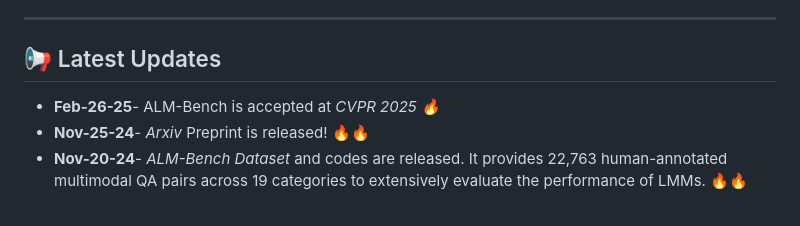
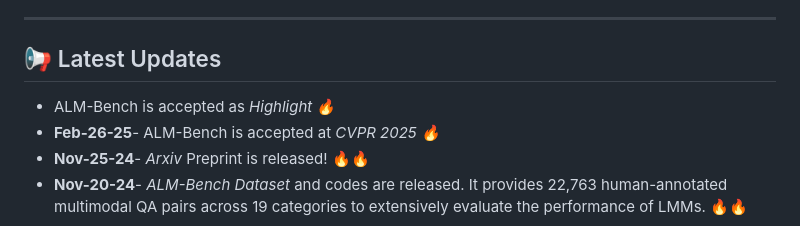
Before and after one commit to mbzuai-oryx/ALM-Bench, a Markdown page: README.md, the part around the change. GitHub-like rendering.

```diff
--- a/README.md
+++ b/README.md
@@ -21,6 +21,7 @@ Official GitHub repository for  `All Languages Matter: Evaluating LMMs on Cultur
 ---
 
 ## 📢 Latest Updates
+- ALM-Bench is accepted as *Highlight 🔥*
 - **Feb-26-25**- ALM-Bench is accepted at *CVPR 2025 🔥*
 - **Nov-25-24**- *Arxiv* Preprint is released! 🔥🔥
 - **Nov-20-24**- *ALM-Bench Dataset* and codes are released. It provides 22,763 human-annotated multimodal QA pairs across 19 categories to extensively evaluate the performance of LMMs. 🔥🔥
```
